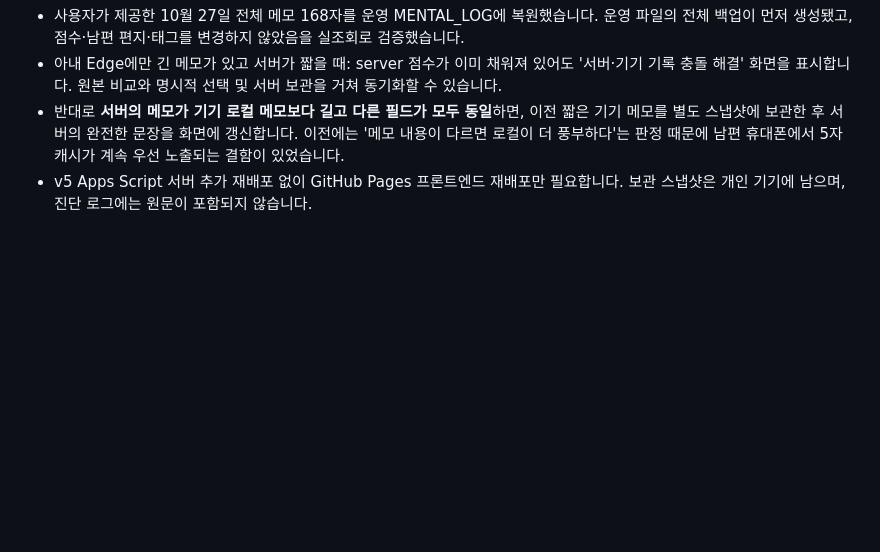
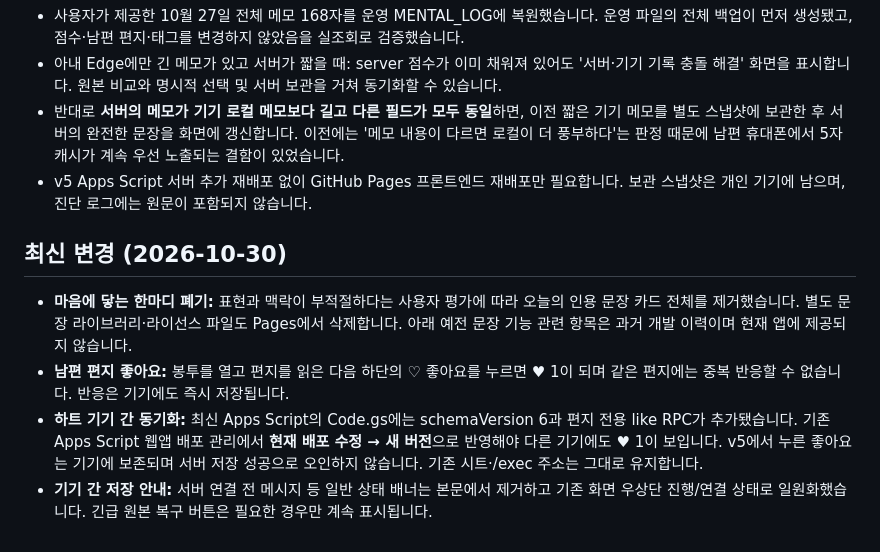
Before and after one commit to hossea123456789-design/YUHA-CARE, a Markdown page: README.md, the part around the change. Drawn GitHub-style; blank space fills up the shorter version.

Commit message:
docs(mental): clarify retired comfort quotes and v6 heart reaction setup

```diff
--- a/README.md
+++ b/README.md
@@ -230,3 +230,10 @@
 - 아내 Edge에만 긴 메모가 있고 서버가 짧을 때: server 점수가 이미 채워져 있어도 '서버·기기 기록 충돌 해결' 화면을 표시합니다. 원본 비교와 명시적 선택 및 서버 보관을 거쳐 동기화할 수 있습니다.
 - 반대로 **서버의 메모가 기기 로컬 메모보다 길고 다른 필드가 모두 동일**하면, 이전 짧은 기기 메모를 별도 스냅샷에 보관한 후 서버의 완전한 문장을 화면에 갱신합니다. 이전에는 '메모 내용이 다르면 로컬이 더 풍부하다'는 판정 때문에 남편 휴대폰에서 5자 캐시가 계속 우선 노출되는 결함이 있었습니다.
 - v5 Apps Script 서버 추가 재배포 없이 GitHub Pages 프론트엔드 재배포만 필요합니다. 보관 스냅샷은 개인 기기에 남으며, 진단 로그에는 원문이 포함되지 않습니다.
+
+## 최신 변경 (2026-10-30)
+
+- **마음에 닿는 한마디 폐기:** 표현과 맥락이 부적절하다는 사용자 평가에 따라 오늘의 인용 문장 카드 전체를 제거했습니다. 별도 문장 라이브러리·라이선스 파일도 Pages에서 삭제합니다. 아래 예전 문장 기능 관련 항목은 과거 개발 이력이며 현재 앱에 제공되지 않습니다.
+- **남편 편지 좋아요:** 봉투를 열고 편지를 읽은 다음 하단의 ♡ 좋아요를 누르면 ♥ 1이 되며 같은 편지에는 중복 반응할 수 없습니다. 반응은 기기에도 즉시 저장됩니다.
+- **하트 기기 간 동기화:** 최신 Apps Script의 Code.gs에는 schemaVersion 6과 편지 전용 like RPC가 추가됐습니다. 기존 Apps Script 웹앱 배포 관리에서 **현재 배포 수정 → 새 버전**으로 반영해야 다른 기기에도 ♥ 1이 보입니다. v5에서 누른 좋아요는 기기에 보존되며 서버 저장 성공으로 오인하지 않습니다. 기존 시트·/exec 주소는 그대로 유지합니다.
+- **기기 간 저장 안내:** 서버 연결 전 메시지 등 일반 상태 배너는 본문에서 제거하고 기존 화면 우상단 진행/연결 상태로 일원화했습니다. 긴급 원본 복구 버튼은 필요한 경우만 계속 표시됩니다.
```
